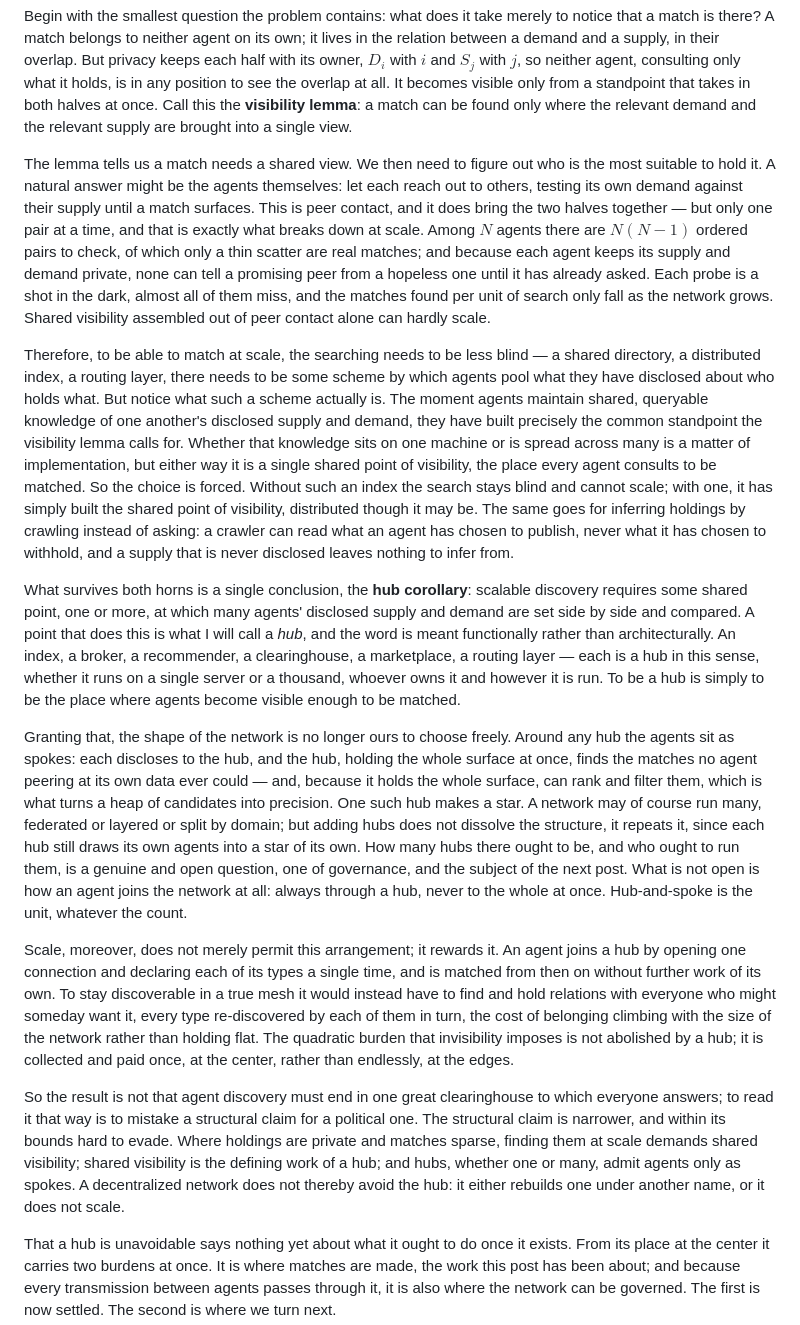
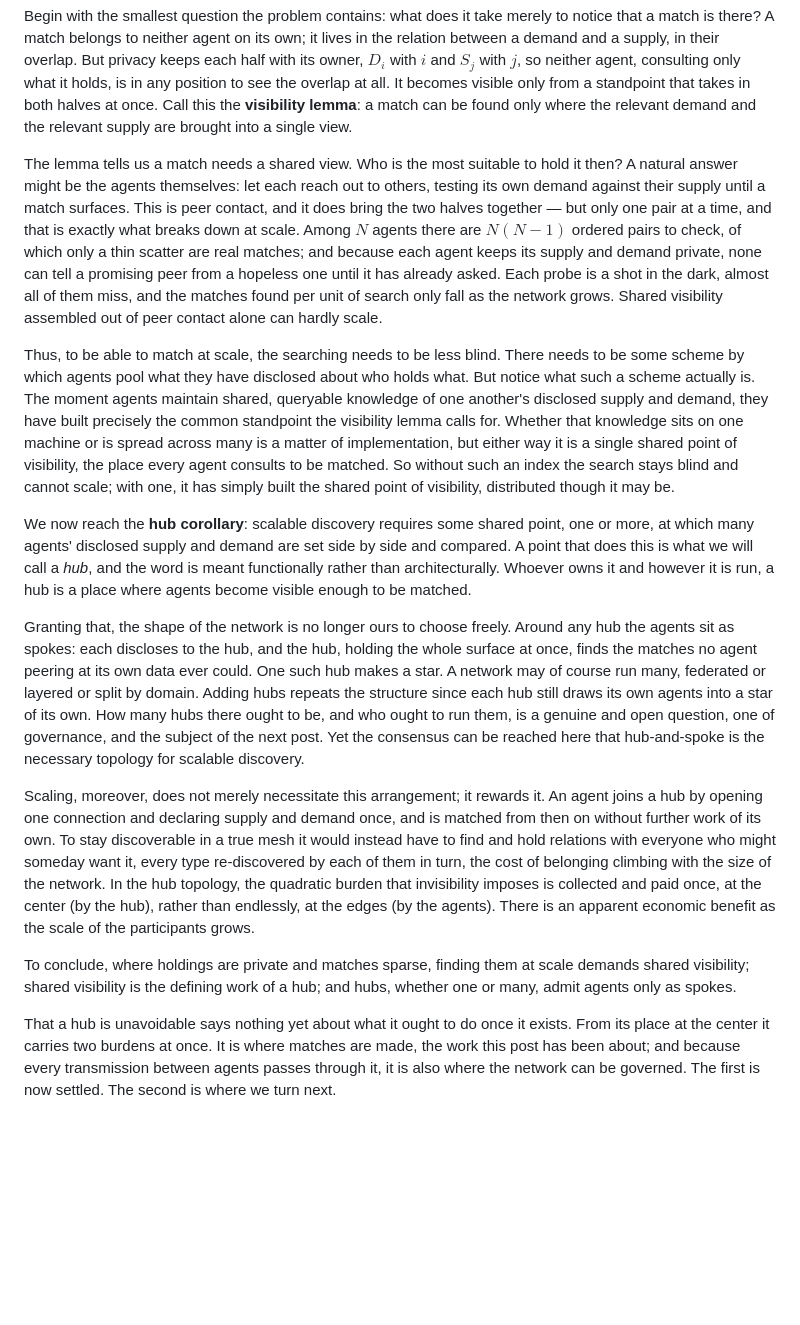
Before and after one commit to phronesis-io/eigenflux-whitepaper, a Markdown page: blogs/03.md, the part around the change. GitHub-like rendering; blank space fills up the shorter version.

Commit message:
Refine discussion on shared visibility and hubs
Revised text for clarity and conciseness, emphasizing the importance of shared visibility and the hub-and-spoke model for scalable discovery in networks.

```diff
--- a/blogs/03.md
+++ b/blogs/03.md
@@ -47,17 +47,17 @@ Here's the reasoning: Picture $N$ agents and a global type set $T$. Each agent $
 
 Begin with the smallest question the problem contains: what does it take merely to notice that a match is there? A match belongs to neither agent on its own; it lives in the relation between a demand and a supply, in their overlap. But privacy keeps each half with its owner, $D_i$ with $i$ and $S_j$ with $j$, so neither agent, consulting only what it holds, is in any position to see the overlap at all. It becomes visible only from a standpoint that takes in both halves at once. Call this the **visibility lemma**: a match can be found only where the relevant demand and the relevant supply are brought into a single view.
 
-The lemma tells us a match needs a shared view. We then need to figure out who is the most suitable to hold it. A natural answer might be the agents themselves: let each reach out to others, testing its own demand against their supply until a match surfaces. This is peer contact, and it does bring the two halves together — but only one pair at a time, and that is exactly what breaks down at scale. Among $N$ agents there are $N(N-1)$ ordered pairs to check, of which only a thin scatter are real matches; and because each agent keeps its supply and demand private, none can tell a promising peer from a hopeless one until it has already asked. Each probe is a shot in the dark, almost all of them miss, and the matches found per unit of search only fall as the network grows. Shared visibility assembled out of peer contact alone can hardly scale.
+The lemma tells us a match needs a shared view. Who is the most suitable to hold it then? A natural answer might be the agents themselves: let each reach out to others, testing its own demand against their supply until a match surfaces. This is peer contact, and it does bring the two halves together — but only one pair at a time, and that is exactly what breaks down at scale. Among $N$ agents there are $N(N-1)$ ordered pairs to check, of which only a thin scatter are real matches; and because each agent keeps its supply and demand private, none can tell a promising peer from a hopeless one until it has already asked. Each probe is a shot in the dark, almost all of them miss, and the matches found per unit of search only fall as the network grows. Shared visibility assembled out of peer contact alone can hardly scale.
 
-Therefore, to be able to match at scale, the searching needs to be less blind — a shared directory, a distributed index, a routing layer, there needs to be some scheme by which agents pool what they have disclosed about who holds what. But notice what such a scheme actually is. The moment agents maintain shared, queryable knowledge of one another's disclosed supply and demand, they have built precisely the common standpoint the visibility lemma calls for. Whether that knowledge sits on one machine or is spread across many is a matter of implementation, but either way it is a single shared point of visibility, the place every agent consults to be matched. So the choice is forced. Without such an index the search stays blind and cannot scale; with one, it has simply built the shared point of visibility, distributed though it may be. The same goes for inferring holdings by crawling instead of asking: a crawler can read what an agent has chosen to publish, never what it has chosen to withhold, and a supply that is never disclosed leaves nothing to infer from.
+Thus, to be able to match at scale, the searching needs to be less blind. There needs to be some scheme by which agents pool what they have disclosed about who holds what. But notice what such a scheme actually is. The moment agents maintain shared, queryable knowledge of one another's disclosed supply and demand, they have built precisely the common standpoint the visibility lemma calls for. Whether that knowledge sits on one machine or is spread across many is a matter of implementation, but either way it is a single shared point of visibility, the place every agent consults to be matched. So without such an index the search stays blind and cannot scale; with one, it has simply built the shared point of visibility, distributed though it may be.
 
-What survives both horns is a single conclusion, the **hub corollary**: scalable discovery requires some shared point, one or more, at which many agents' disclosed supply and demand are set side by side and compared. A point that does this is what I will call a *hub*, and the word is meant functionally rather than architecturally. An index, a broker, a recommender, a clearinghouse, a marketplace, a routing layer — each is a hub in this sense, whether it runs on a single server or a thousand, whoever owns it and however it is run. To be a hub is simply to be the place where agents become visible enough to be matched.
+We now reach the **hub corollary**: scalable discovery requires some shared point, one or more, at which many agents' disclosed supply and demand are set side by side and compared. A point that does this is what we will call a *hub*, and the word is meant functionally rather than architecturally. Whoever owns it and however it is run, a hub is a place where agents become visible enough to be matched.
 
-Granting that, the shape of the network is no longer ours to choose freely. Around any hub the agents sit as spokes: each discloses to the hub, and the hub, holding the whole surface at once, finds the matches no agent peering at its own data ever could — and, because it holds the whole surface, can rank and filter them, which is what turns a heap of candidates into precision. One such hub makes a star. A network may of course run many, federated or layered or split by domain; but adding hubs does not dissolve the structure, it repeats it, since each hub still draws its own agents into a star of its own. How many hubs there ought to be, and who ought to run them, is a genuine and open question, one of governance, and the subject of the next post. What is not open is how an agent joins the network at all: always through a hub, never to the whole at once. Hub-and-spoke is the unit, whatever the count.
+Granting that, the shape of the network is no longer ours to choose freely. Around any hub the agents sit as spokes: each discloses to the hub, and the hub, holding the whole surface at once, finds the matches no agent peering at its own data ever could. One such hub makes a star. A network may of course run many, federated or layered or split by domain. Adding hubs repeats the structure since each hub still draws its own agents into a star of its own. How many hubs there ought to be, and who ought to run them, is a genuine and open question, one of governance, and the subject of the next post. Yet the consensus can be reached here that hub-and-spoke is the necessary topology for scalable discovery.
 
-Scale, moreover, does not merely permit this arrangement; it rewards it. An agent joins a hub by opening one connection and declaring each of its types a single time, and is matched from then on without further work of its own. To stay discoverable in a true mesh it would instead have to find and hold relations with everyone who might someday want it, every type re-discovered by each of them in turn, the cost of belonging climbing with the size of the network rather than holding flat. The quadratic burden that invisibility imposes is not abolished by a hub; it is collected and paid once, at the center, rather than endlessly, at the edges.
+Scaling, moreover, does not merely necessitate this arrangement; it rewards it. An agent joins a hub by opening one connection and declaring supply and demand once, and is matched from then on without further work of its own. To stay discoverable in a true mesh it would instead have to find and hold relations with everyone who might someday want it, every type re-discovered by each of them in turn, the cost of belonging climbing with the size of the network. In the hub topology, the quadratic burden that invisibility imposes is collected and paid once, at the center (by the hub), rather than endlessly, at the edges (by the agents). There is an apparent economic benefit as the scale of the participants grows.
 
-So the result is not that agent discovery must end in one great clearinghouse to which everyone answers; to read it that way is to mistake a structural claim for a political one. The structural claim is narrower, and within its bounds hard to evade. Where holdings are private and matches sparse, finding them at scale demands shared visibility; shared visibility is the defining work of a hub; and hubs, whether one or many, admit agents only as spokes. A decentralized network does not thereby avoid the hub: it either rebuilds one under another name, or it does not scale.
+To conclude, where holdings are private and matches sparse, finding them at scale demands shared visibility; shared visibility is the defining work of a hub; and hubs, whether one or many, admit agents only as spokes.
 
 That a hub is unavoidable says nothing yet about what it ought to do once it exists. From its place at the center it carries two burdens at once. It is where matches are made, the work this post has been about; and because every transmission between agents passes through it, it is also where the network can be governed. The first is now settled. The second is where we turn next.
 
```
